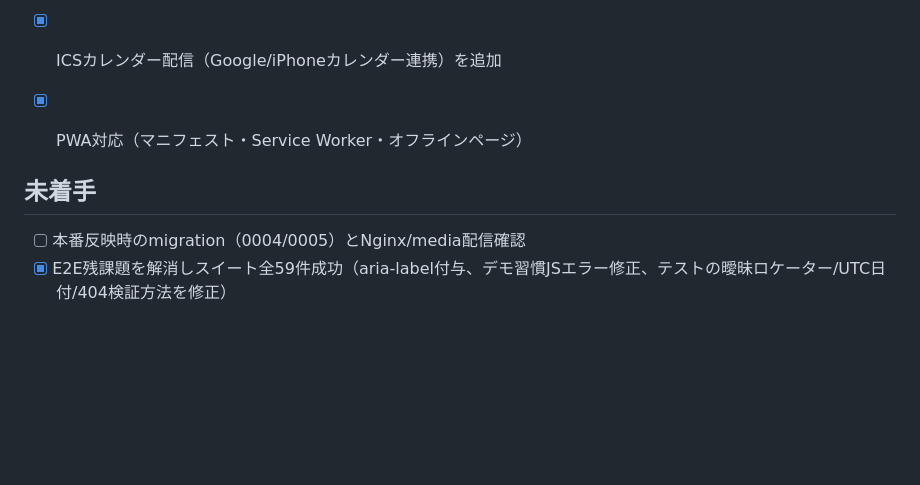
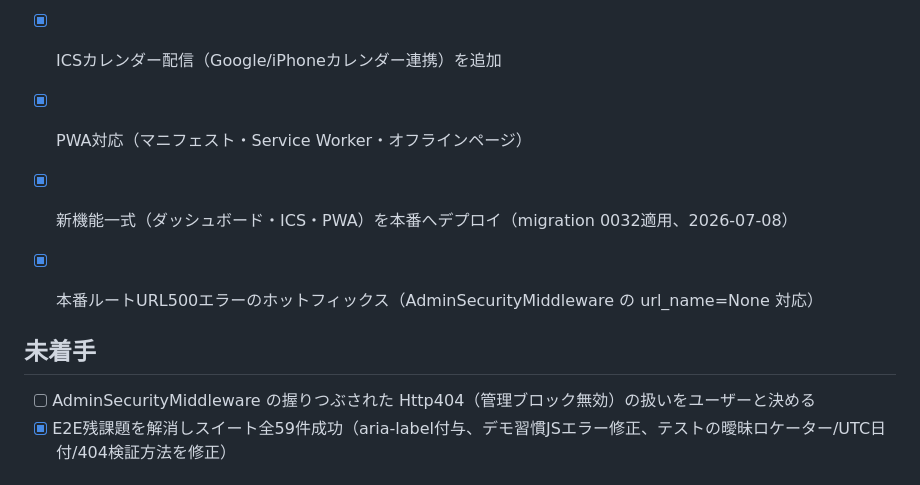
Before and after one commit to carbohydratepro/carbohydratepro-main, a Markdown page: memory-bank/progress.md, the part around the change. GitHub-like rendering; blank space fills up the shorter version.

```diff
--- a/memory-bank/progress.md
+++ b/memory-bank/progress.md
@@ -40,9 +40,12 @@
 - [x] ICSカレンダー配信（Google/iPhoneカレンダー連携）を追加
 - [x] PWA対応（マニフェスト・Service Worker・オフラインページ）
 
+- [x] 新機能一式（ダッシュボード・ICS・PWA）を本番へデプロイ（migration 0032適用、2026-07-08）
+- [x] 本番ルートURL500エラーのホットフィックス（AdminSecurityMiddleware の url_name=None 対応）
+
 ## 未着手
 
-- [ ] 本番反映時のmigration（0004/0005）とNginx/media配信確認
+- [ ] AdminSecurityMiddleware の握りつぶされた Http404（管理ブロック無効）の扱いをユーザーと決める
 - [x] E2E残課題を解消しスイート全59件成功（aria-label付与、デモ習慣JSエラー修正、テストの曖昧ロケーター/UTC日付/404検証方法を修正）
 
 ## 既知の状態
```
Also changed, not shown: memory-bank/activeContext.md (+5 -4 lines).
